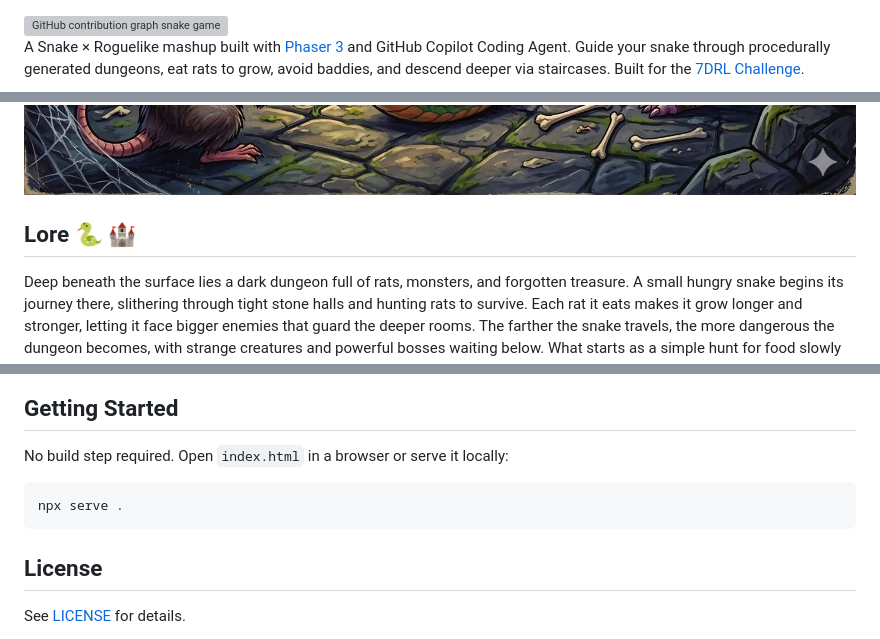
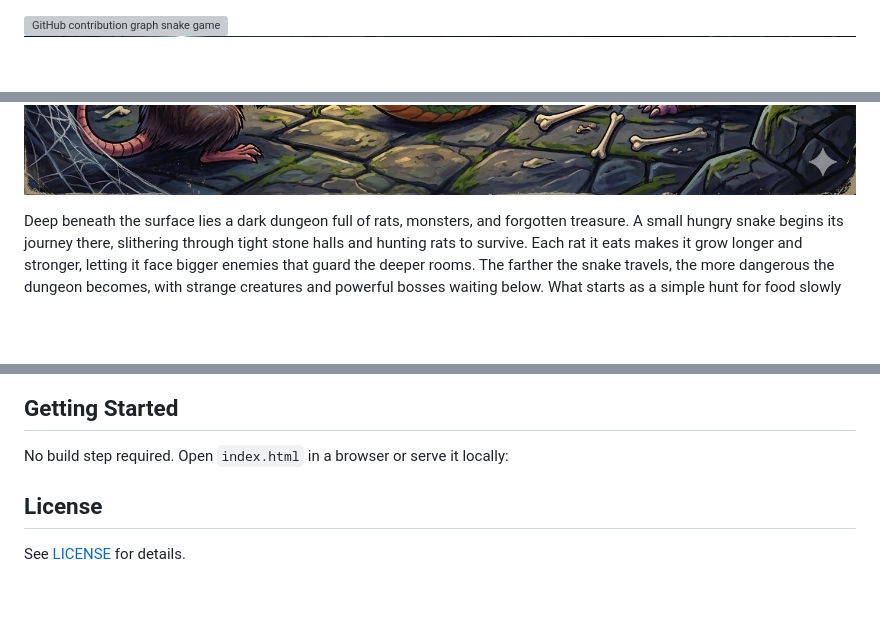
Before and after one commit to leereilly/snakelike, a Markdown page: README.md, 3 parts joined by grey strips. GitHub-like rendering; blank space fills up the shorter version; grey boxes are pictures that could not be loaded.

Commit message:
Updatesss

````diff
--- a/README.md
+++ b/README.md
@@ -4,11 +4,7 @@
      <img alt="GitHub contribution graph snake game" src="snakelike-light.svg">
    </picture>
 
-A Snake × Roguelike mashup built with [Phaser 3](https://phaser.io/) and GitHub Copilot Coding Agent. Guide your snake through procedurally generated dungeons, eat rats to grow, avoid baddies, and descend deeper via staircases. Built for the [7DRL Challenge](https://itch.io/jam/7drl-challenge-2026).
-
 ![](logo.jpg)
-
-## Lore 🐍 🏰
 
 Deep beneath the surface lies a dark dungeon full of rats, monsters, and forgotten treasure. A small hungry snake begins its journey there, slithering through tight stone halls and hunting rats to survive. Each rat it eats makes it grow longer and stronger, letting it face bigger enemies that guard the deeper rooms. The farther the snake travels, the more dangerous the dungeon becomes, with strange creatures and powerful bosses waiting below. What starts as a simple hunt for food slowly turns into a descent through the entire dungeon as the growing serpent fights, coils, and devours its way toward the darkest depths.
 
@@ -111,10 +107,6 @@ Every action matters: kill baddies, eat rats to grow, and push deeper into the d
 
 No build step required. Open `index.html` in a browser or serve it locally:
 
-```sh
-npx serve .
-```
-
 ## License
 
 See [LICENSE](LICENSE) for details.
````
